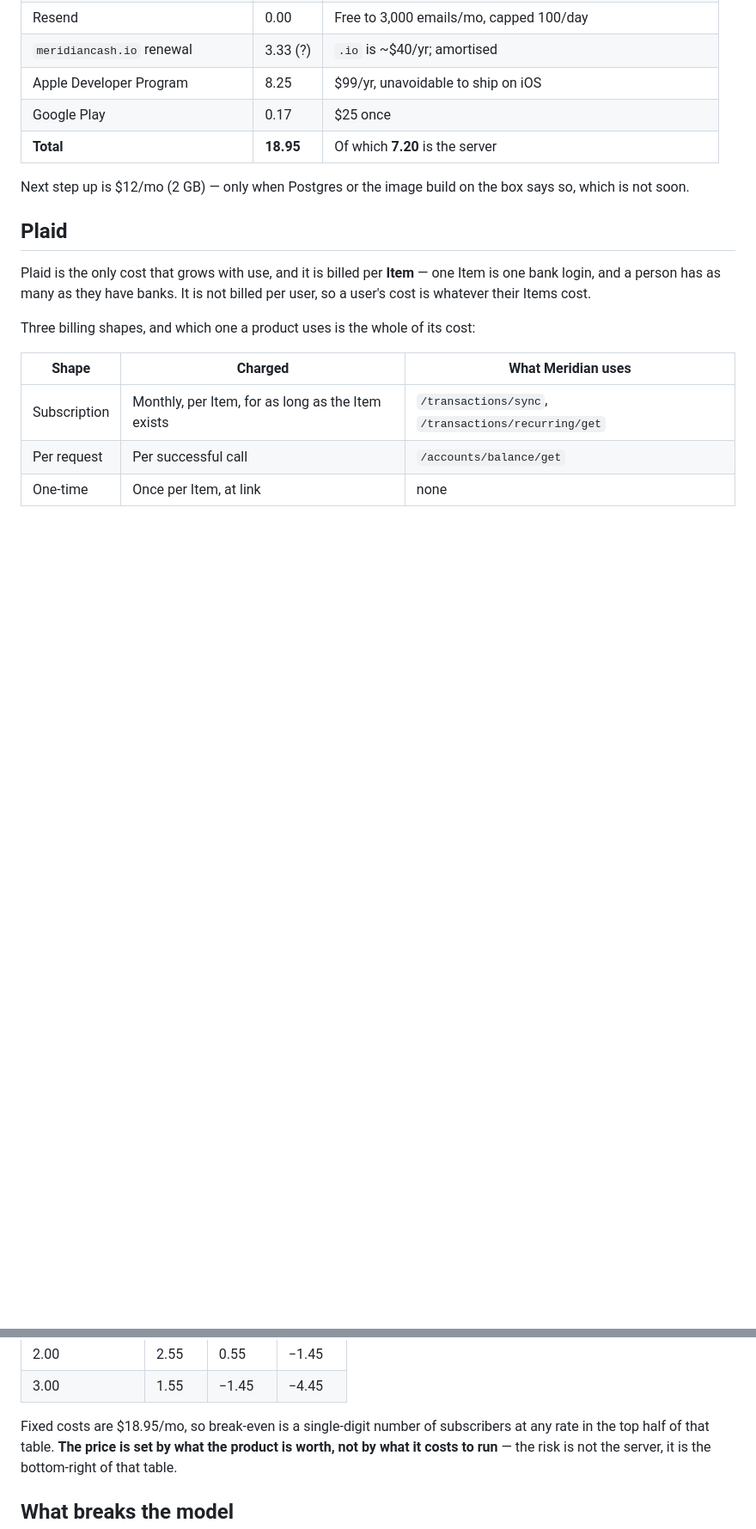
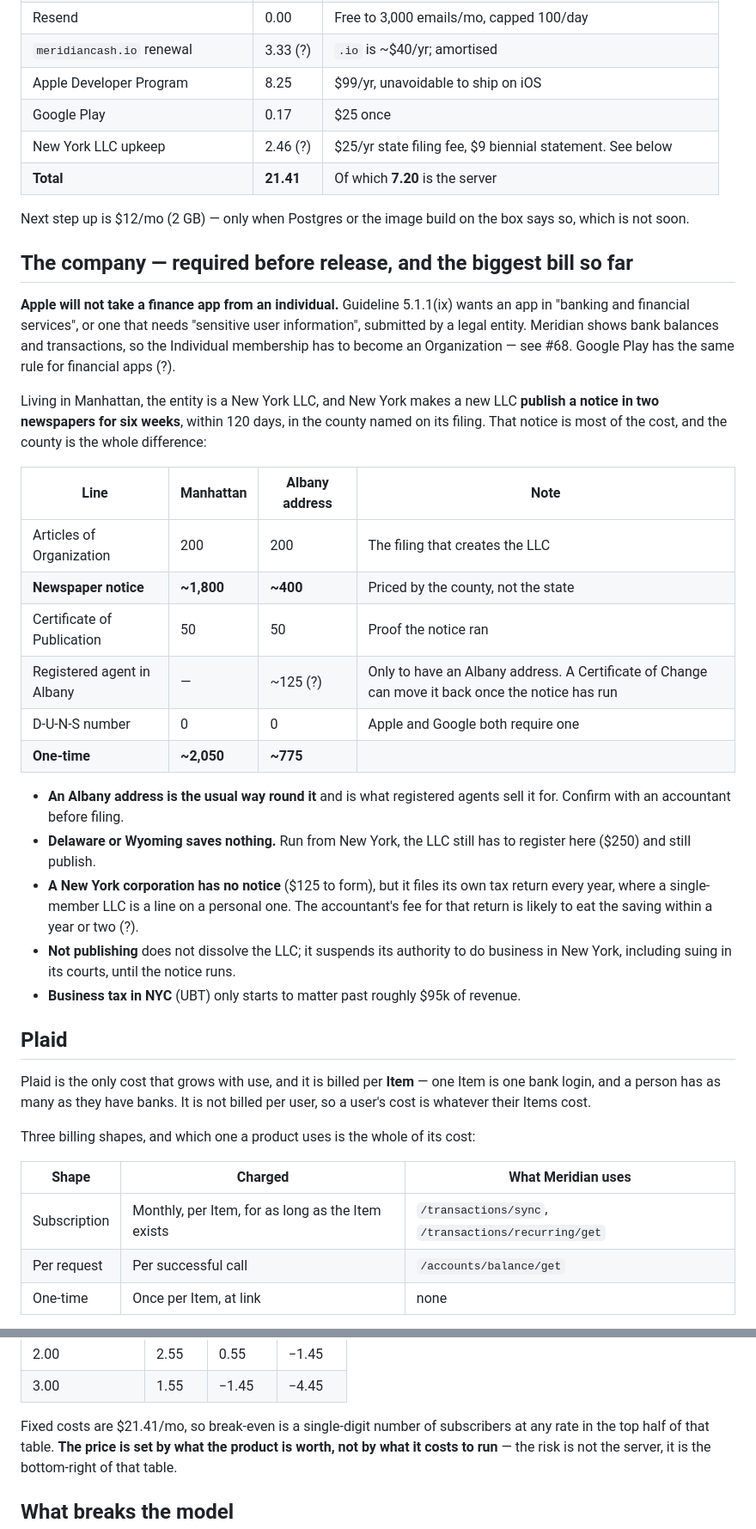
Before and after one commit to llGaetanll/meridian, a Markdown page: docs/BUSINESS.md, 2 parts joined by grey strips. Shown at 86% size. GitHub-like rendering; blank space fills up the shorter version.

Commit message:
Count the company Apple requires before release
Guideline 5.1.1(ix) keeps a finance app from an Individual membership, and in
New York the LLC's newspaper notice is most of what that costs.

Co-Authored-By: Claude Opus 5 (1M context) <noreply@anthropic.com>
Claude-Session: https://claude.ai/code/session_01CyADbvmNeW8Hf83WCE7Zev

```diff
--- a/docs/BUSINESS.md
+++ b/docs/BUSINESS.md
@@ -16,10 +16,47 @@ confirm is at the bottom.
 | `meridiancash.io` renewal | 3.33 (?) | `.io` is ~$40/yr; amortised |
 | Apple Developer Program | 8.25 | $99/yr, unavoidable to ship on iOS |
 | Google Play | 0.17 | $25 once |
-| **Total** | **18.95** | Of which **7.20** is the server |
+| New York LLC upkeep | 2.46 (?) | $25/yr state filing fee, $9 biennial statement. See below |
+| **Total** | **21.41** | Of which **7.20** is the server |
 
 Next step up is $12/mo (2 GB) — only when Postgres or the image build on the
 box says so, which is not soon.
+
+## The company — required before release, and the biggest bill so far
+
+**Apple will not take a finance app from an individual.** Guideline 5.1.1(ix)
+wants an app in "banking and financial services", or one that needs "sensitive
+user information", submitted by a legal entity. Meridian shows bank balances
+and transactions, so the Individual membership has to become an Organization —
+see #68. Google Play has the same rule for financial apps (?).
+
+Living in Manhattan, the entity is a New York LLC, and New York makes a new LLC
+**publish a notice in two newspapers for six weeks**, within 120 days, in the
+county named on its filing. That notice is most of the cost, and the county is
+the whole difference:
+
+| Line | Manhattan | Albany address | Note |
+| --- | --- | --- | --- |
+| Articles of Organization | 200 | 200 | The filing that creates the LLC |
+| **Newspaper notice** | **~1,800** | **~400** | Priced by the county, not the state |
+| Certificate of Publication | 50 | 50 | Proof the notice ran |
+| Registered agent in Albany | — | ~125 (?) | Only to have an Albany address. A Certificate of Change can move it back once the notice has run |
+| D-U-N-S number | 0 | 0 | Apple and Google both require one |
+| **One-time** | **~2,050** | **~775** | |
+
+- **An Albany address is the usual way round it** and is what registered
+  agents sell it for. Confirm with an accountant before filing.
+- **Delaware or Wyoming saves nothing.** Run from New York, the LLC still has
+  to register here ($250) and still publish.
+- **A New York corporation has no notice** ($125 to form), but it files its
+  own tax return every year, where a single-member LLC is a line on a personal
+  one. The accountant's fee for that return is likely to eat the saving within
+  a year or two (?).
+- **Not publishing** does not dissolve the LLC; it suspends its authority to
+  do business in New York, including suing in its courts, until the notice
+  runs.
+- **Business tax in NYC** (UBT) only starts to matter past roughly $95k of
+  revenue.
 
 ## Plaid
 
@@ -84,7 +121,7 @@ entirely on the per-Item rate:
 | 2.00 | 2.55 | 0.55 | −1.45 |
 | 3.00 | 1.55 | −1.45 | −4.45 |
 
-Fixed costs are $18.95/mo, so break-even is a single-digit number of
+Fixed costs are $21.41/mo, so break-even is a single-digit number of
 subscribers at any rate in the top half of that table. **The price is set by
 what the product is worth, not by what it costs to run** — the risk is not the
 server, it is the bottom-right of that table.
```
Also changed, not shown: other parts of docs/BUSINESS.md (+6 -0 lines).
